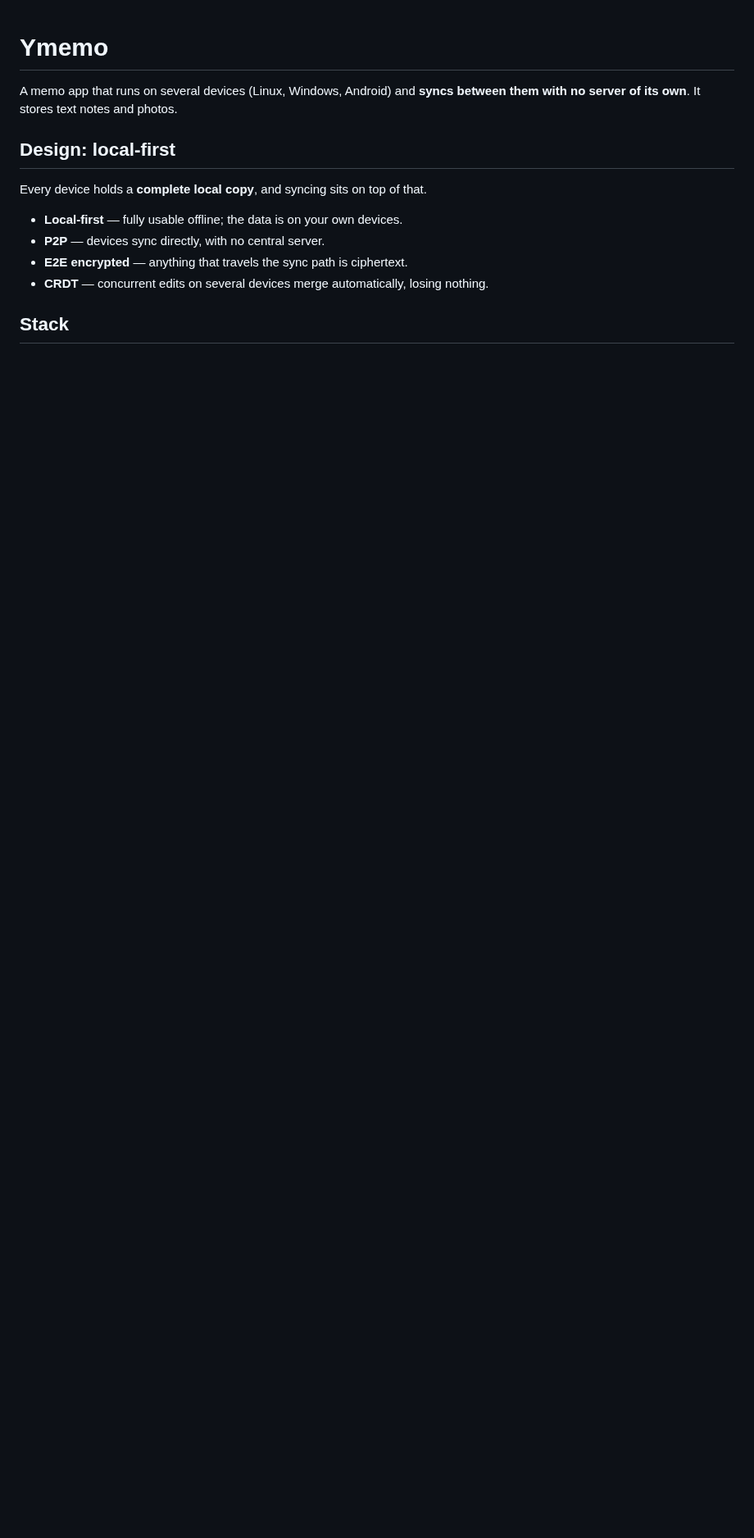
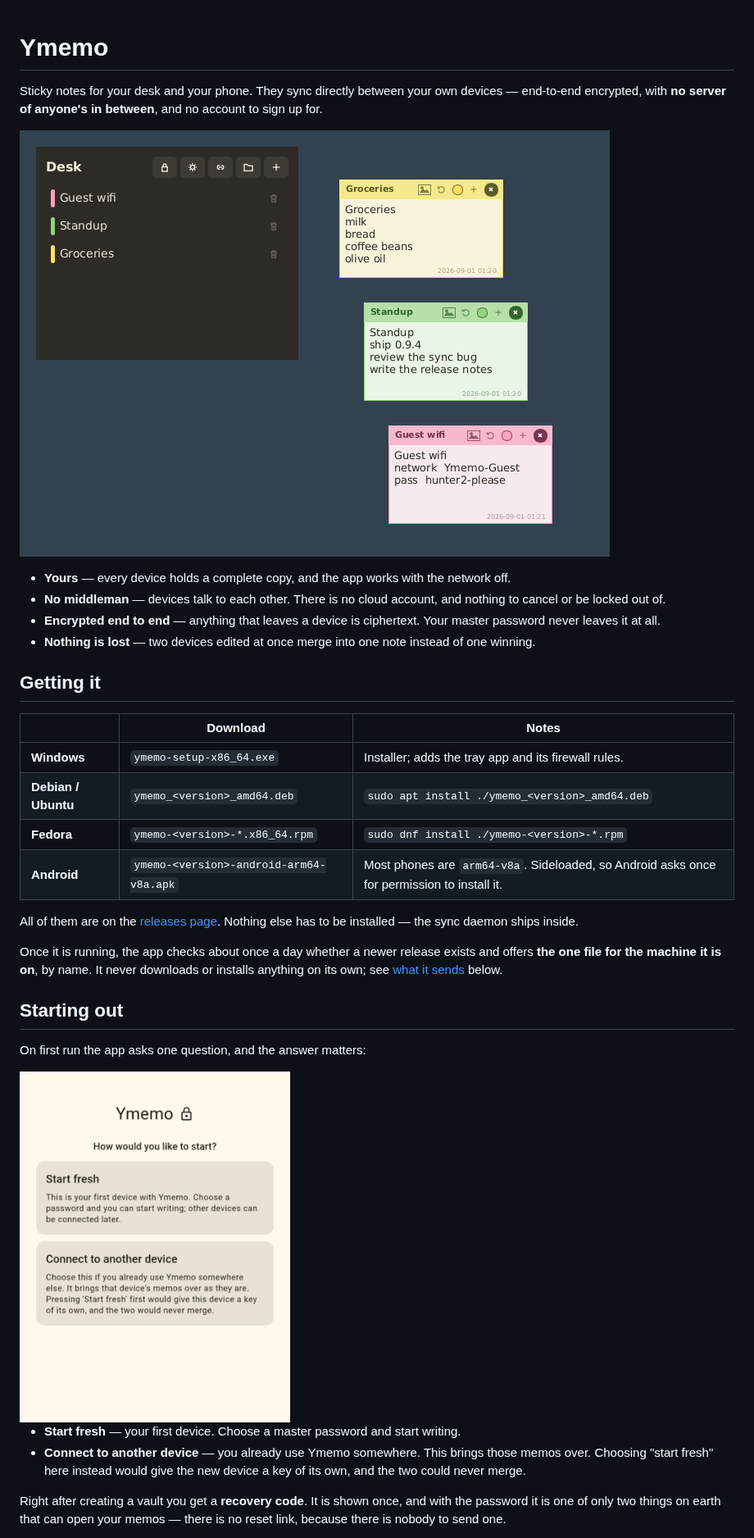
Before and after one commit to PfClaKr/Ymemo, a Markdown page: README.md, the part around one of its changes. Shown at 82% size. GitHub-like rendering; pictures changed too: docs/screenshots/desktop.png (added), docs/screenshots/setup.png (added); blank space fills up the shorter version.

Commit message:
docs: rewrite the readme for the people who use the app, with screenshots

```diff
--- a/README.md
+++ b/README.md
@@ -1,15 +1,45 @@
 # Ymemo
 
-A memo app that runs on several devices (Linux, Windows, Android) and **syncs between them
-with no server of its own**. It stores text notes and photos.
+Sticky notes for your desk and your phone. They sync directly between your own devices —
+end-to-end encrypted, with **no server of anyone's in between**, and no account to sign up for.
 
-## Design: local-first
+![Ymemo on the desktop](docs/screenshots/desktop.png)
 
-Every device holds a **complete local copy**, and syncing sits on top of that.
+- **Yours** — every device holds a complete copy, and the app works with the network off.
+- **No middleman** — devices talk to each other. There is no cloud account, and nothing to
+  cancel or be locked out of.
+- **Encrypted end to end** — anything that leaves a device is ciphertext. Your master password
+  never leaves it at all.
+- **Nothing is lost** — two devices edited at once merge into one note instead of one winning.
 
-- **Local-first** — fully usable offline; the data is on your own devices.
-- **P2P** — devices sync directly, with no central server.
-- **E2E encrypted** — anything that travels the sync path is ciphertext.
-- **CRDT** — concurrent edits on several devices merge automatically, losing nothing.
+## Getting it
 
-## Stack
+| | Download | Notes |
+|---|---|---|
+| **Windows** | `ymemo-setup-x86_64.exe` | Installer; adds the tray app and its firewall rules. |
+| **Debian / Ubuntu** | `ymemo_<version>_amd64.deb` | `sudo apt install ./ymemo_<version>_amd64.deb` |
+| **Fedora** | `ymemo-<version>-*.x86_64.rpm` | `sudo dnf install ./ymemo-<version>-*.rpm` |
+| **Android** | `ymemo-<version>-android-arm64-v8a.apk` | Most phones are `arm64-v8a`. Sideloaded, so Android asks once for permission to install it. |
+
+All of them are on the [releases page](https://github.com/PfClaKr/Ymemo/releases/latest).
+Nothing else has to be installed — the sync daemon ships inside.
+
+Once it is running, the app checks about once a day whether a newer release exists and offers
+**the one file for the machine it is on**, by name. It never downloads or installs anything on
+its own; see [what it sends](#what-leaves-your-device) below.
+
+## Starting out
+
+On first run the app asks one question, and the answer matters:
+
+<img src="docs/screenshots/setup.png" alt="The first-run screen" width="330">
+
+- **Start fresh** — your first device. Choose a master password and start writing.
+- **Connect to another device** — you already use Ymemo somewhere. This brings those memos
+  over. Choosing "start fresh" here instead would give the new device a key of its own, and
+  the two could never merge.
+
+Right after creating a vault you get a **recovery code**. It is shown once, and with the
+password it is one of only two things on earth that can open your memos — there is no reset
+link, because there is nobody to send one.
+
```
Also changed, not shown: other parts of README.md (+63 -39 lines), docs/screenshots/history.png (added), docs/screenshots/mobile.png (added).
